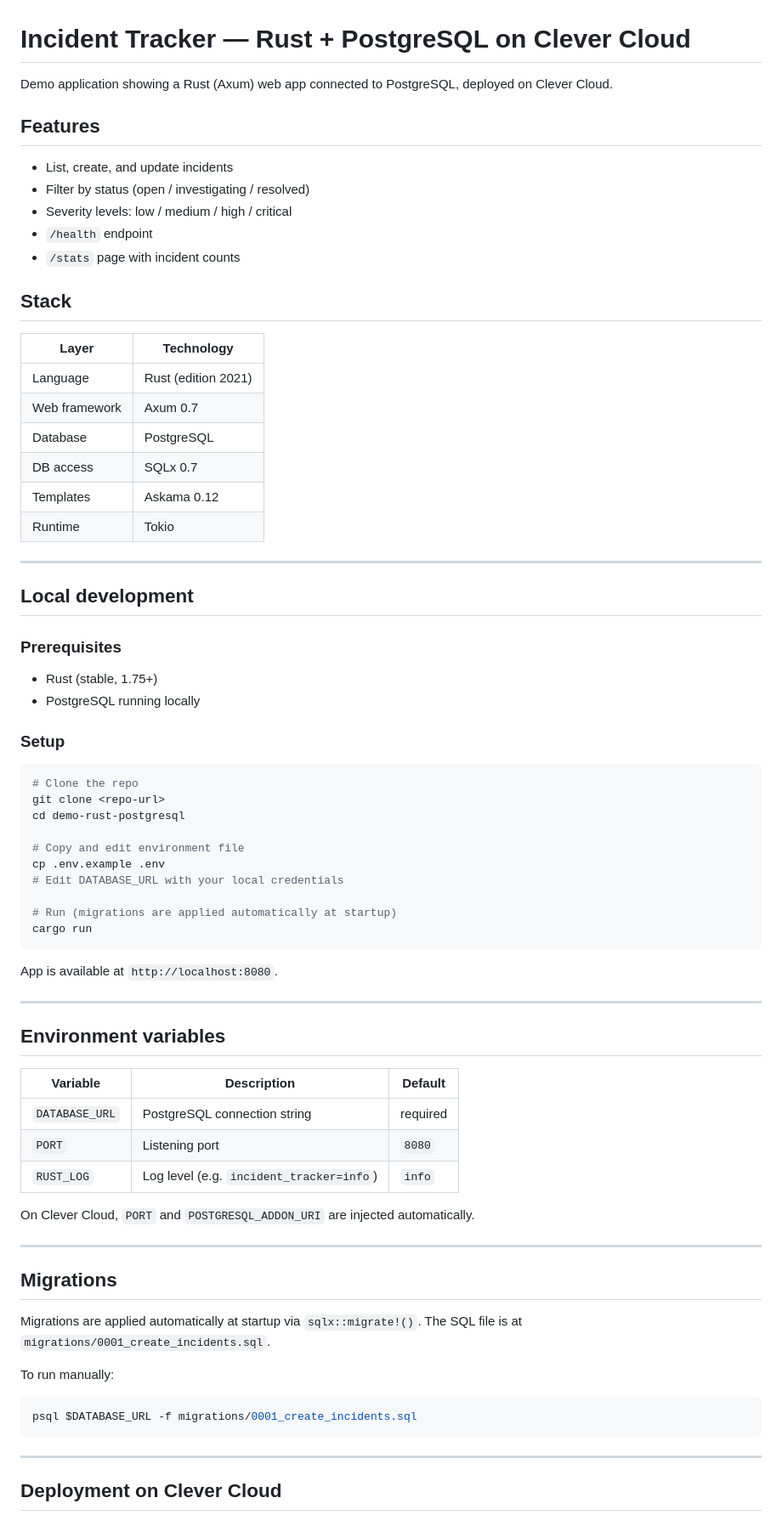
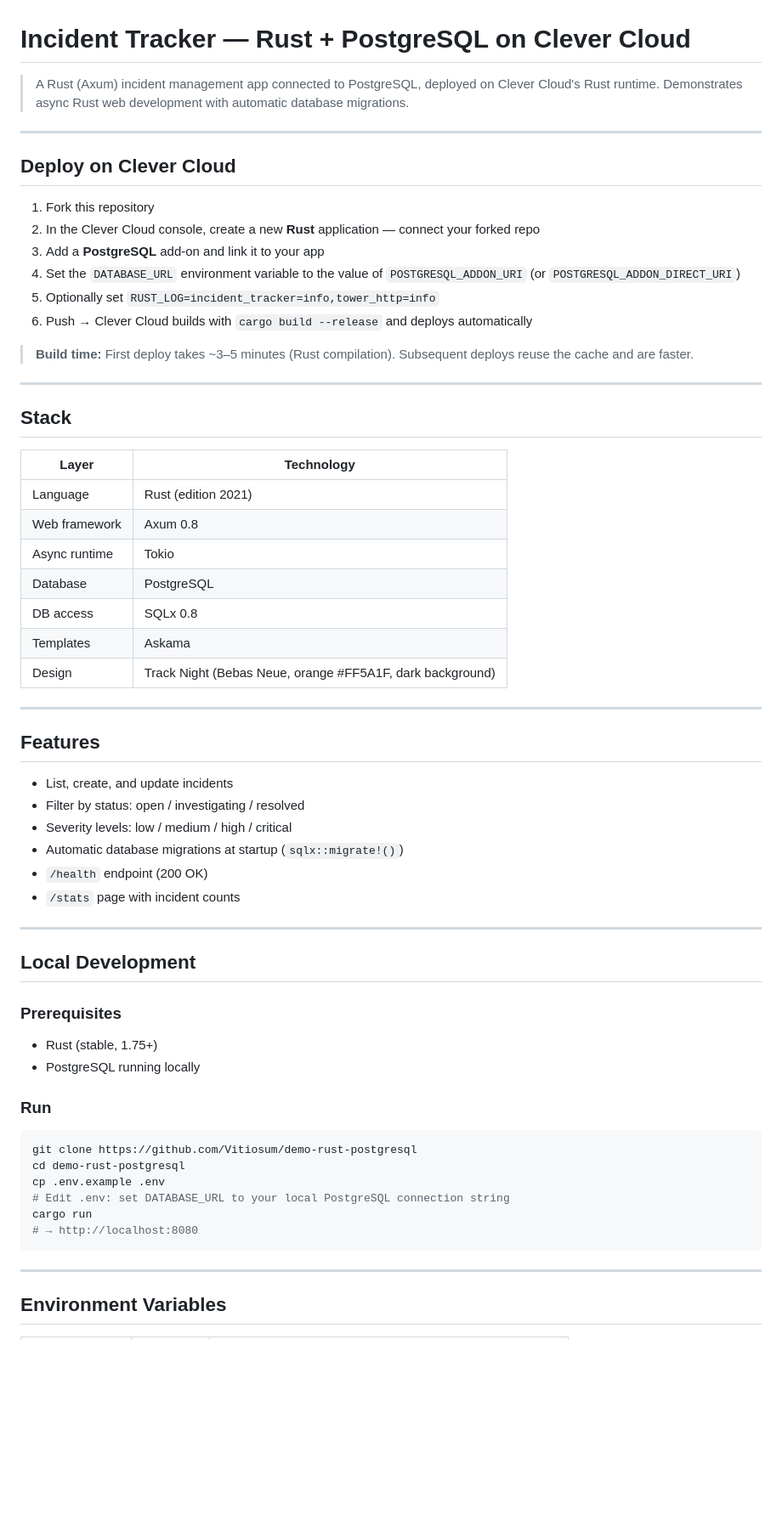
Before and after one commit to Vitiosum/demo-rust-postgresql, a Markdown page: README.md, the part around one of its changes. Shown at 85% size. Drawn GitHub-style; blank space fills up the shorter version.

Commit message:
docs: rewrite README with Clever Cloud-first style

````diff
--- a/README.md
+++ b/README.md
@@ -1,77 +1,66 @@
 # Incident Tracker — Rust + PostgreSQL on Clever Cloud
 
-Demo application showing a Rust (Axum) web app connected to PostgreSQL, deployed on Clever Cloud.
+> A Rust (Axum) incident management app connected to PostgreSQL, deployed on Clever Cloud's Rust runtime. Demonstrates async Rust web development with automatic database migrations.
+
+---
+
+## Deploy on Clever Cloud
+
+1. Fork this repository
+2. In the Clever Cloud console, create a new **Rust** application — connect your forked repo
+3. Add a **PostgreSQL** add-on and link it to your app
+4. Set the `DATABASE_URL` environment variable to the value of `POSTGRESQL_ADDON_URI` (or `POSTGRESQL_ADDON_DIRECT_URI`)
+5. Optionally set `RUST_LOG=incident_tracker=info,tower_http=info`
+6. Push → Clever Cloud builds with `cargo build --release` and deploys automatically
+
+> **Build time:** First deploy takes ~3–5 minutes (Rust compilation). Subsequent deploys reuse the cache and are faster.
+
+---
+
+## Stack
+
+| Layer         | Technology          |
+|---------------|---------------------|
+| Language      | Rust (edition 2021) |
+| Web framework | Axum 0.8            |
+| Async runtime | Tokio               |
+| Database      | PostgreSQL          |
+| DB access     | SQLx 0.8            |
+| Templates     | Askama              |
+| Design        | Track Night (Bebas Neue, orange #FF5A1F, dark background) |
+
+---
 
 ## Features
 
 - List, create, and update incidents
-- Filter by status (open / investigating / resolved)
+- Filter by status: open / investigating / resolved
 - Severity levels: low / medium / high / critical
-- `/health` endpoint
+- Automatic database migrations at startup (`sqlx::migrate!()`)
+- `/health` endpoint (200 OK)
 - `/stats` page with incident counts
-
-## Stack
-
-| Layer     | Technology        |
-|-----------|-------------------|
-| Language  | Rust (edition 2021) |
-| Web framework | Axum 0.7     |
-| Database  | PostgreSQL         |
-| DB access | SQLx 0.7           |
-| Templates | Askama 0.12        |
-| Runtime   | Tokio              |
 
 ---
 
-## Local development
+## Local Development
 
 ### Prerequisites
 
 - Rust (stable, 1.75+)
 - PostgreSQL running locally
 
-### Setup
+### Run
 
 ```bash
-# Clone the repo
-git clone <repo-url>
+git clone https://github.com/Vitiosum/demo-rust-postgresql
 cd demo-rust-postgresql
-
-# Copy and edit environment file
 cp .env.example .env
-# Edit DATABASE_URL with your local credentials
-
-# Run (migrations are applied automatically at startup)
+# Edit .env: set DATABASE_URL to your local PostgreSQL connection string
 cargo run
-```
-
-App is available at `http://localhost:8080`.
-
----
-
-## Environment variables
-
-| Variable     | Description                                  | Default  |
-|--------------|----------------------------------------------|----------|
-| `DATABASE_URL` | PostgreSQL connection string               | required |
-| `PORT`        | Listening port                              | `8080`   |
-| `RUST_LOG`    | Log level (e.g. `incident_tracker=info`)   | `info`   |
-
-On Clever Cloud, `PORT` and `POSTGRESQL_ADDON_URI` are injected automatically.
-
----
-
-## Migrations
-
-Migrations are applied automatically at startup via `sqlx::migrate!()`.
-The SQL file is at `migrations/0001_create_incidents.sql`.
-
-To run manually:
-```bash
-psql $DATABASE_URL -f migrations/0001_create_incidents.sql
+# → http://localhost:8080
 ```
 
 ---
 
-## Deployment on Clever Cloud
+## Environment Variables
 
````
Also changed, not shown: other parts of README.md (+23 -45 lines).
